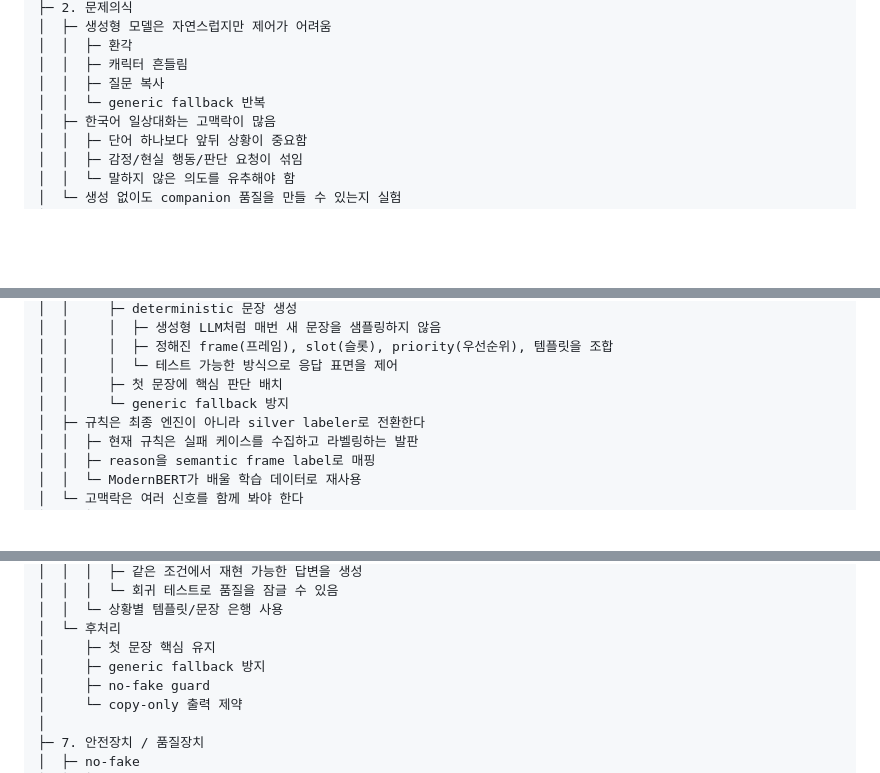
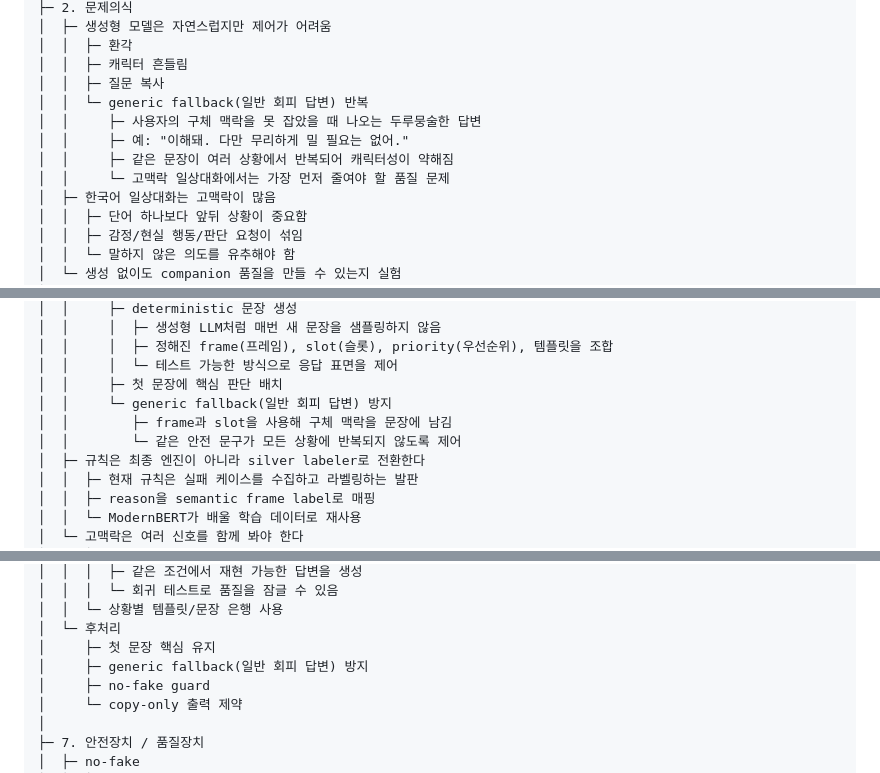
Before and after one commit to snvoosy-arch/ai-companion-response-learning, a Markdown page: docs/black-mindmap.md, 3 parts joined by grey strips. Drawn GitHub-style; blank space fills up the shorter version.

Commit message:
Explain generic fallback in Black mind map

```diff
--- a/docs/black-mindmap.md
+++ b/docs/black-mindmap.md
@@ -26,7 +26,11 @@ Black Companion Bot
 │  │  ├─ 환각
 │  │  ├─ 캐릭터 흔들림
 │  │  ├─ 질문 복사
-│  │  └─ generic fallback 반복
+│  │  └─ generic fallback(일반 회피 답변) 반복
+│  │     ├─ 사용자의 구체 맥락을 못 잡았을 때 나오는 두루뭉술한 답변
+│  │     ├─ 예: "이해돼. 다만 무리하게 밀 필요는 없어."
+│  │     ├─ 같은 문장이 여러 상황에서 반복되어 캐릭터성이 약해짐
+│  │     └─ 고맥락 일상대화에서는 가장 먼저 줄여야 할 품질 문제
 │  ├─ 한국어 일상대화는 고맥락이 많음
 │  │  ├─ 단어 하나보다 앞뒤 상황이 중요함
 │  │  ├─ 감정/현실 행동/판단 요청이 섞임
@@ -64,7 +68,9 @@ Black Companion Bot
 │  │     │  ├─ 정해진 frame(프레임), slot(슬롯), priority(우선순위), 템플릿을 조합
 │  │     │  └─ 테스트 가능한 방식으로 응답 표면을 제어
 │  │     ├─ 첫 문장에 핵심 판단 배치
-│  │     └─ generic fallback 방지
+│  │     └─ generic fallback(일반 회피 답변) 방지
+│  │        ├─ frame과 slot을 사용해 구체 맥락을 문장에 남김
+│  │        └─ 같은 안전 문구가 모든 상황에 반복되지 않도록 제어
 │  ├─ 규칙은 최종 엔진이 아니라 silver labeler로 전환한다
 │  │  ├─ 현재 규칙은 실패 케이스를 수집하고 라벨링하는 발판
 │  │  ├─ reason을 semantic frame label로 매핑
@@ -127,7 +133,7 @@ Black Companion Bot
 │  │  └─ 상황별 템플릿/문장 은행 사용
 │  └─ 후처리
 │     ├─ 첫 문장 핵심 유지
-│     ├─ generic fallback 방지
+│     ├─ generic fallback(일반 회피 답변) 방지
 │     ├─ no-fake guard
 │     └─ copy-only 출력 제약
 │
```
